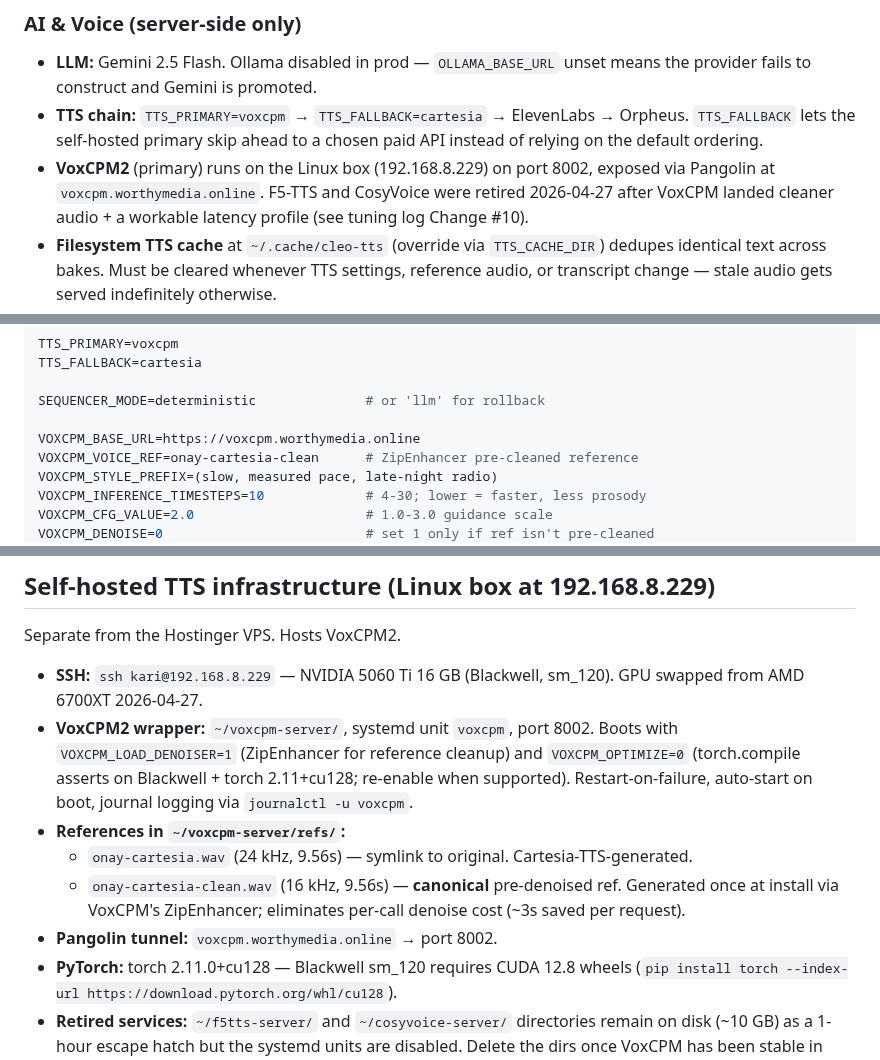
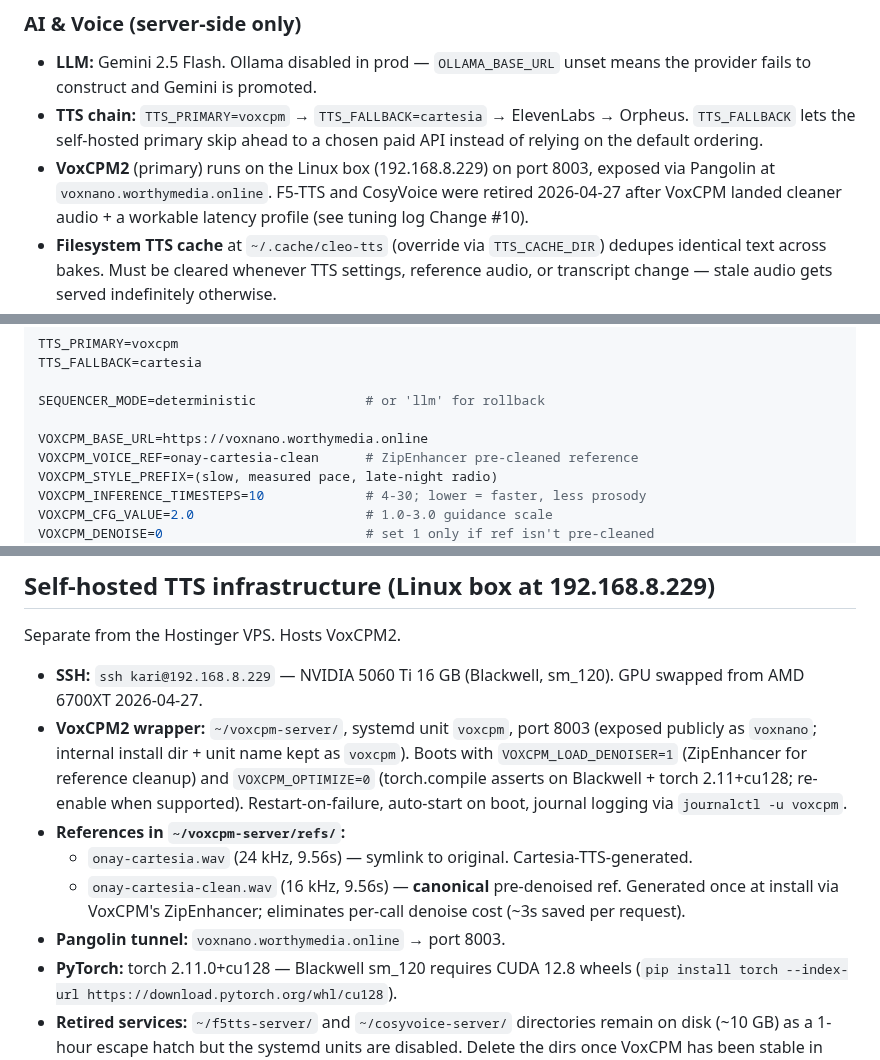
Before and after one commit to bworthy89/cleo, a Markdown page: CLAUDE.md, 3 parts joined by grey strips. Drawn GitHub-style.

Commit message:
docs: correct VoxCPM tunnel hostname + port
Internal install dir + systemd unit name kept as `voxcpm` (no service
rename — lighter touch); only the public-facing Pangolin tunnel and the
listening port change. The actual canonical public hostname is
`voxnano.worthymedia.online` mapped to `127.0.0.1:8003`. PR #58 documented
`voxcpm.worthymedia.online → 8002`, which is wrong on both axes — it was
the working-but-incorrect name during initial setup.

- CLAUDE.md: 3 hostname references + port (TTS chain blurb, env var
  block, Self-hosted infra section).
- docs/f5-tts-tuning-log.md Change #10: install port + tunnel rule.

No code change. Live `voxcpm.service` already listens on 8003 (sed-edited
the unit + reloaded systemd); `voxnano.worthymedia.online/health` returns
the model. Local `server/.env` (gitignored) updated separately.

Co-Authored-By: Claude Opus 4.7 (1M context) <noreply@anthropic.com>

```diff
--- a/CLAUDE.md
+++ b/CLAUDE.md
@@ -38,8 +38,8 @@ Production: Express broadcast server at `api.worthymedia.tech`. Deploy runbook:
 - **TTS chain:** `TTS_PRIMARY=voxcpm` → `TTS_FALLBACK=cartesia` → ElevenLabs → Orpheus.
   `TTS_FALLBACK` lets the self-hosted primary skip ahead to a chosen paid API instead
   of relying on the default ordering.
-- **VoxCPM2** (primary) runs on the Linux box (192.168.8.229) on port 8002, exposed via
-  Pangolin at `voxcpm.worthymedia.online`. F5-TTS and CosyVoice were retired
+- **VoxCPM2** (primary) runs on the Linux box (192.168.8.229) on port 8003, exposed via
+  Pangolin at `voxnano.worthymedia.online`. F5-TTS and CosyVoice were retired
   2026-04-27 after VoxCPM landed cleaner audio + a workable latency profile (see
   tuning log Change #10).
 - **Filesystem TTS cache** at `~/.cache/cleo-tts` (override via `TTS_CACHE_DIR`) dedupes
@@ -419,7 +419,7 @@ TTS_FALLBACK=cartesia
 
 SEQUENCER_MODE=deterministic              # or 'llm' for rollback
 
-VOXCPM_BASE_URL=https://voxcpm.worthymedia.online
+VOXCPM_BASE_URL=https://voxnano.worthymedia.online
 VOXCPM_VOICE_REF=onay-cartesia-clean      # ZipEnhancer pre-cleaned reference
 VOXCPM_STYLE_PREFIX=(slow, measured pace, late-night radio)
 VOXCPM_INFERENCE_TIMESTEPS=10             # 4-30; lower = faster, less prosody
@@ -666,7 +666,7 @@ Separate from the Hostinger VPS. Hosts VoxCPM2.
 
 - **SSH:** `ssh kari@192.168.8.229` — NVIDIA 5060 Ti 16 GB (Blackwell, sm_120).
   GPU swapped from AMD 6700XT 2026-04-27.
-- **VoxCPM2 wrapper:** `~/voxcpm-server/`, systemd unit `voxcpm`, port 8002.
+- **VoxCPM2 wrapper:** `~/voxcpm-server/`, systemd unit `voxcpm`, port 8003 (exposed publicly as `voxnano`; internal install dir + unit name kept as `voxcpm`).
   Boots with `VOXCPM_LOAD_DENOISER=1` (ZipEnhancer for reference cleanup) and
   `VOXCPM_OPTIMIZE=0` (torch.compile asserts on Blackwell + torch 2.11+cu128;
   re-enable when supported). Restart-on-failure, auto-start on boot, journal
@@ -676,7 +676,7 @@ Separate from the Hostinger VPS. Hosts VoxCPM2.
   - `onay-cartesia-clean.wav` (16 kHz, 9.56s) — **canonical** pre-denoised ref.
     Generated once at install via VoxCPM's ZipEnhancer; eliminates per-call denoise
     cost (~3s saved per request).
-- **Pangolin tunnel:** `voxcpm.worthymedia.online` → port 8002.
+- **Pangolin tunnel:** `voxnano.worthymedia.online` → port 8003.
 - **PyTorch:** torch 2.11.0+cu128 — Blackwell sm_120 requires CUDA 12.8 wheels
   (`pip install torch --index-url https://download.pytorch.org/whl/cu128`).
 - **Retired services:** `~/f5tts-server/` and `~/cosyvoice-server/` directories
```
Also changed, not shown: docs/f5-tts-tuning-log.md (+2 -2 lines).
